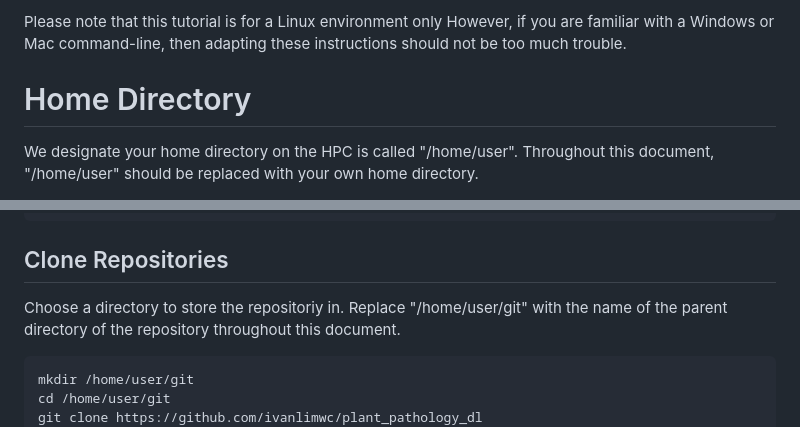
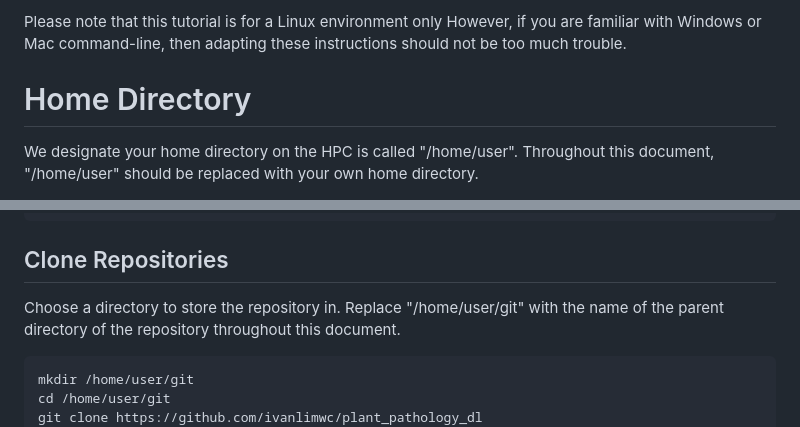
Before and after one commit to BijeshShrestha/ML_GroupProject, a Markdown page: PDInstTrainHPC.md, 2 parts joined by grey strips. Drawn GitHub-style.

Commit message:
Fix spelling and grammar.

```diff
--- a/PDInstTrainHPC.md
+++ b/PDInstTrainHPC.md
@@ -2,11 +2,11 @@
 output:
   html_document: default
 title:
-  Instructions for Training on a non-WPI High-Performance Computing (HPC) Evironment and Prediction Locally
+  Instructions for Training on a non-WPI High-Performance Computing (HPC) Environment and Prediction Locally
 --- -->
 
 Please note that this tutorial is for a Linux environment only
-However, if you are familiar with a Windows or Mac command-line,
+However, if you are familiar with Windows or Mac command-line,
 then adapting these instructions should not be too much trouble.
 
 # Home Directory
@@ -53,7 +53,7 @@ this document.
 
 ## Clone Repositories
 
-Choose a directory to store the repositoriy in. Replace "/home/user/git" with
+Choose a directory to store the repository in. Replace "/home/user/git" with
 the name of the parent directory of the repository throughout this document.
 
     mkdir /home/user/git
```
Also changed, not shown: other parts of PDInstTrainHPC.md (+1 -1 lines).
